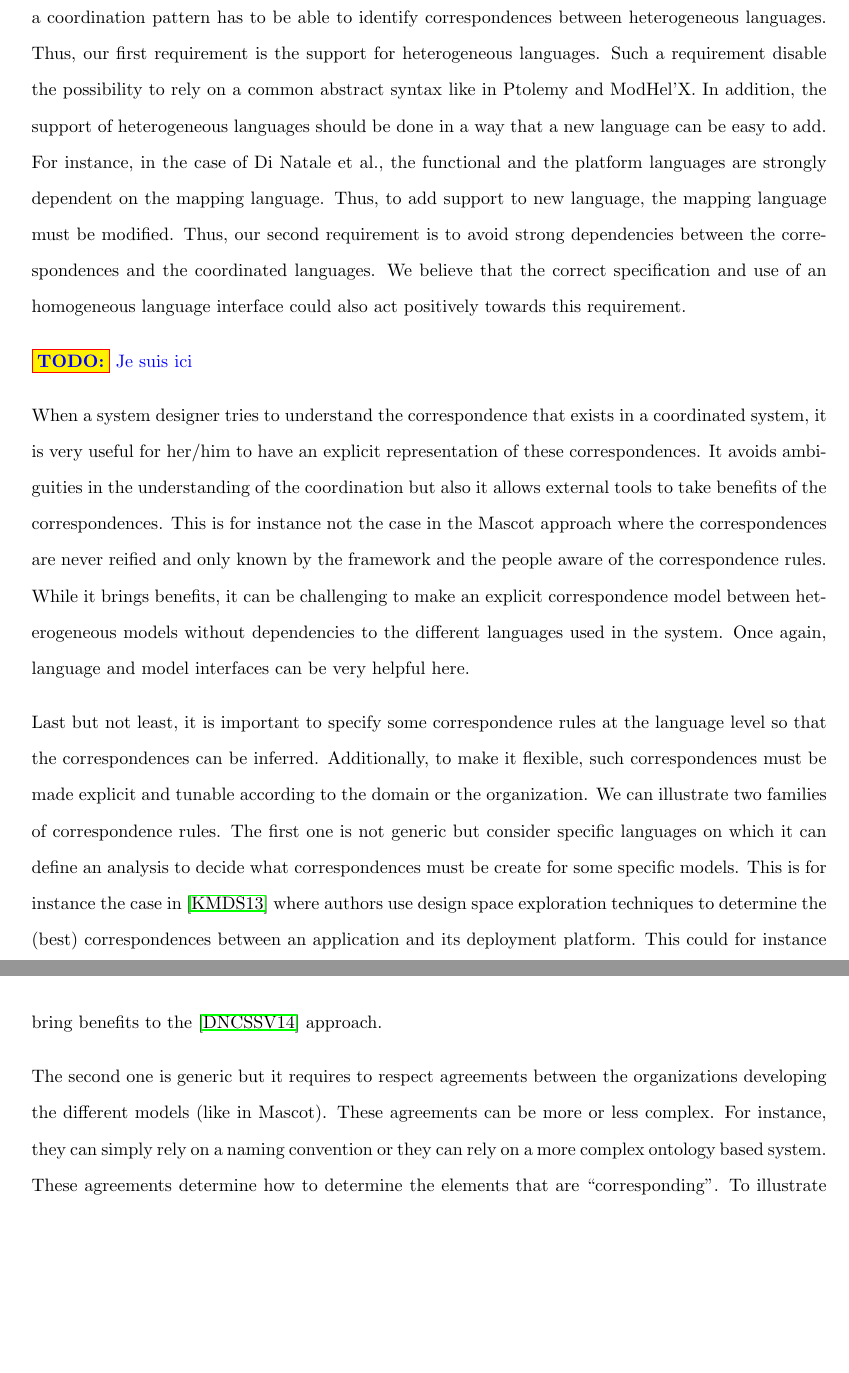
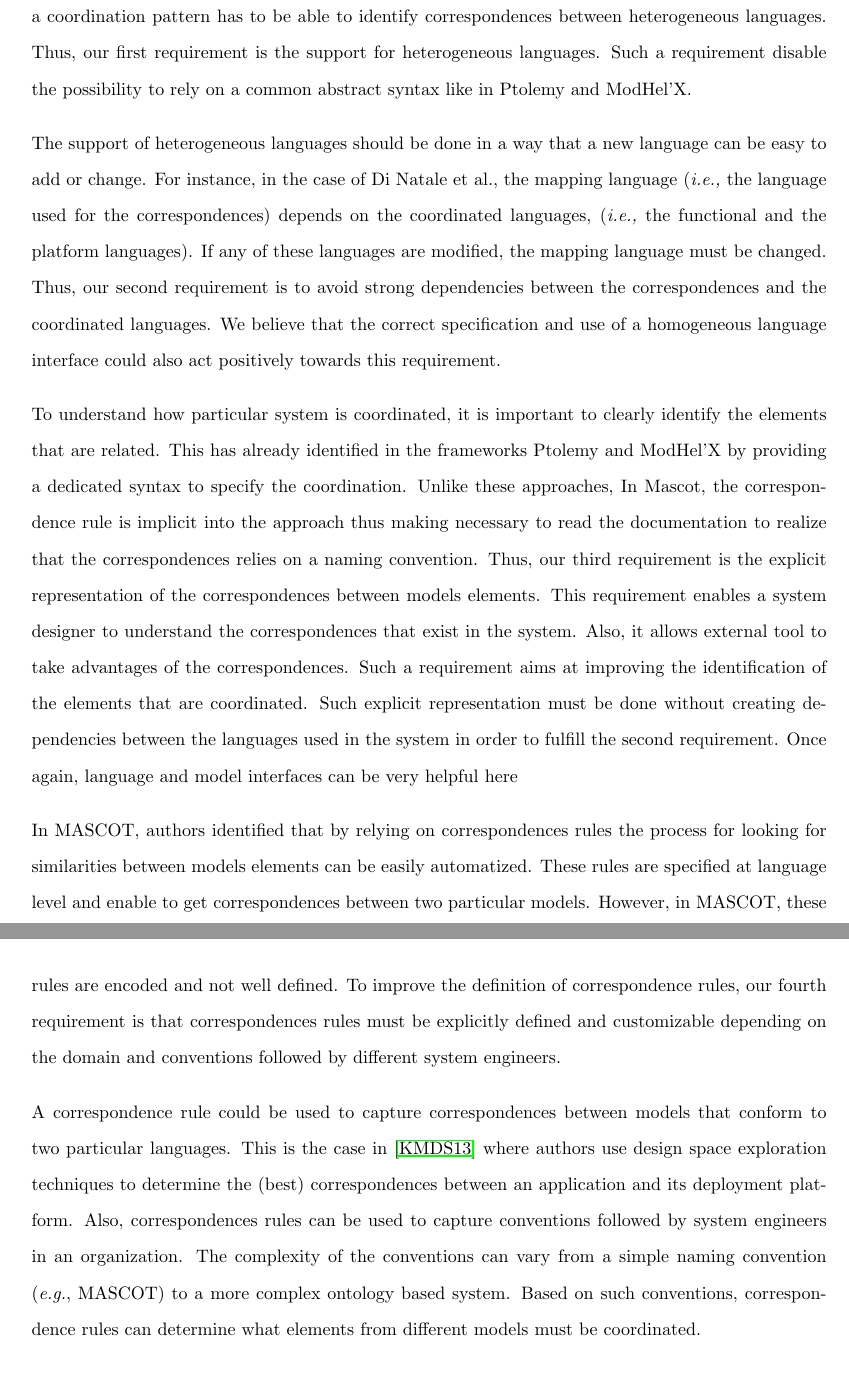
Before and after one commit to MatiasVara/MyPhdThesis, a LaTeX thesis (thesis.tex, which reads framework/correspondencerule.tex): two parts of pages 53 and 54 of 109, joined at a grey line, cut so that both start at the same text, the shorter picture padded with empty space. Compiled offline with pdfLaTeX.

Commit message:
second try to correspondece rule

```diff
--- a/framework/correspondencerule.tex
+++ b/framework/correspondencerule.tex
@@ -35,5 +35,9 @@ In the reviewed approaches, we identified different mechanisms to get correspond
 
-The specification of a coordination pattern may involve several heterogeneous languages. Each language may has its own syntax and behavioral semantics. In this context, an approach that specifies a coordination pattern has to be able to identify correspondences between heterogeneous languages. Thus, our first requirement is the support for heterogeneous languages. Such a requirement disable the possibility to rely on a common abstract syntax like in Ptolemy and ModHel'X. In addition, the support of heterogeneous languages should be done in a way that a new language can be easy to add. For instance, in the case of Di Natale et al., the functional and the platform languages are strongly dependent on the mapping language. Thus, to add support to new language, the mapping language must be modified. Thus, our second requirement is to avoid strong dependencies between the correspondences and the coordinated languages. We believe that the correct specification and use of an homogeneous language interface could also act positively towards this requirement.
+% Context + Requierement + Explication about why the requierement + discussion pros/cons/impact
+
+The specification of a coordination pattern may involve several heterogeneous languages. Each language may has its own syntax and behavioral semantics. In this context, an approach that specifies a coordination pattern has to be able to identify correspondences between heterogeneous languages. Thus, our first requirement is the support for heterogeneous languages. Such a requirement disable the possibility to rely on a common abstract syntax like in Ptolemy and ModHel'X.
+
+The support of heterogeneous languages should be done in a way that a new language can be easy to add or change. For instance, in the case of Di Natale et al., the mapping language (\ie the language used for the correspondences) depends on the coordinated languages, (\ie the functional and the platform languages). If any of these languages are modified, the mapping language must be changed. Thus, our second requirement is to avoid strong dependencies between the correspondences and the coordinated languages. We believe that the correct specification and use of a homogeneous language interface could also act positively towards this requirement.
 
 %The first important requirement to face the globalization of modeling languages is the support for heterogeneous languages, not only in terms of semantics but also in terms of syntax.
 
@@ -43,14 +47,19 @@ The specification of a coordination pattern may involve several heterogeneous la
 
 %While this requirements ease the support of new languages, it makes difficult to strongly type or constraint the correspondences. For instance, in \cite{dinatale} the mapping language constrains the mapping model to relate only some specific elements (creating a mapping language with dependencies to the related languages). We believe that the correct specification and use of an homogeneous language interface could also act positively towards this requirement.
 
-\todo{Je suis ici}
+To understand how particular system is coordinated, it is important to clearly identify the elements that are related. This has already identified in the frameworks Ptolemy and ModHel'X by providing a dedicated syntax to specify the coordination. Unlike these approaches, In Mascot, the correspondence rule is implicit into the approach thus making necessary to read the documentation to realize that the correspondences relies on a naming convention. Thus, our third requirement is the explicit representation of the correspondences between models elements. This requirement enables a system designer to understand the correspondences that exist in the system. Also, it allows external tool to take advantages of the correspondences. Such a requirement aims at improving the identification of the elements that are coordinated. Such explicit representation must be done without creating dependencies between the languages used in the system in order to fulfill the second requirement. Once again, language and model interfaces can be very helpful here
 
-When a system designer tries to understand the correspondence that exists in a coordinated system, it is very useful for her/him to have an explicit representation of these correspondences. It avoids ambiguities in the understanding of the coordination but also it allows external tools to take benefits of the correspondences. This is for instance not the case in the Mascot approach where the correspondences are never reified and only known by the framework and the people aware of the correspondence rules. While it brings benefits, it can be challenging to make an explicit correspondence model between heterogeneous models without dependencies to the different languages used in the system. Once again, language and model interfaces can be very helpful here.
+	%\item When a system designer tries to understand the correspondence that exists in a coordinated system, it is very useful for her/him to have an explicit representation of these correspondences.
 
-Last but not least, it is important to specify some correspondence rules at the language level so that the correspondences can be inferred. Additionally, to make it flexible, such correspondences must be made explicit and tunable according to the domain or the organization.
-We can illustrate two families of correspondence rules.
-The first one is not generic but consider specific languages on which it can define an analysis to decide what correspondences must be create for some specific models. This is for instance the case in~\cite{kofmanbib} where authors use design space exploration techniques to determine the (best) correspondences between an application and its deployment platform. This could for instance bring benefits to the \cite{dinatale} approach.
+	%\item  It avoids ambiguities in the understanding of the coordination but also it allows external tools to take benefits of the correspondences.
 
-The second one is generic but it requires to respect agreements between the organizations developing the different models (like in Mascot). These agreements can be more or less complex. For instance, they can simply rely on a naming convention or they can rely on a more complex ontology based system. These agreements determine how to determine the elements that are ``corresponding''. To illustrate our proposal we quickly present the Epsilon Comparison Language (ECL~\cite{TODO_ECLComparisonLanguage}), a language dedicated to the expression of correspondence rules. In Epsilon Comparison Language the correspondence rules are expressed by querying and then comparing model elements. For example, Listing~\ref{lst:epsilon} shows the specification in ECL of a matching rule named \emph{MatchEntityWithTerm}. Roughly speaking, the matching rule is used to find correspondences between instances of the \emph{Entity} and \emph{Term} classes (Listing~\ref{lst:epsilon}: line 2 and 3). These classes can be defined in different Ecore models. The class Entity is defined in an Ecore referred as \emph{Source} and the class Term is defined in an Ecore referred as \emph{Vocabulary} (Listing~\ref{lst:epsilon}: line 2 and 3). The comparison is done by using the attribute name defined in the context of each class (Listing~\ref{lst:epsilon}: line 5). To express the comparison, the approach relies on a query language named Epsilon Object Language\footnote{http://www.eclipse.org/epsilon/doc/eol/}. When two instances of these classes have the same name, the pairs are matched.
+	%\item This is for instance not the case in the Mascot approach where the correspondences are never reified and only known by the framework and the people aware of the correspondence rule.
 
-\todo{adapt the Source!Entity and Vocabulary!Term to the Mascot case. Perhaps you can also do another one representing the Ptolemy case ? (not sure about this last point)}
+	%\item While it brings benefits, it can be challenging to make an explicit correspondence model between heterogeneous models without dependencies to the different languages used in the system.
+
+	%\item  Once again, language and model interfaces can be very helpful here.
+
+
+In MASCOT, authors identified that by relying on correspondences rules the process for looking for similarities between models elements can be easily automatized. These rules are specified at language level and enable to get correspondences between two particular models. However, in MASCOT, these rules are encoded and not well defined. To improve the definition of correspondence rules, our fourth requirement is that correspondences rules must be explicitly defined and customizable depending on the domain and conventions followed by different system engineers.
+
+A correspondence rule could be used to capture correspondences between models that conform to two particular languages. This is the case in~\cite{kofmanbib} where authors use design space exploration techniques to determine the (best) correspondences between an application and its deployment platform. Also, correspondences rules can be used to capture conventions followed by system engineers in an organization. The complexity of the conventions can vary from a simple naming convention (\eg MASCOT) to a more complex ontology based system. Based on such conventions, correspondence rules can determine what elements from different models must be coordinated.
```
Also changed, not shown: framework/correspondencerule.tex (49 more changed lines).
